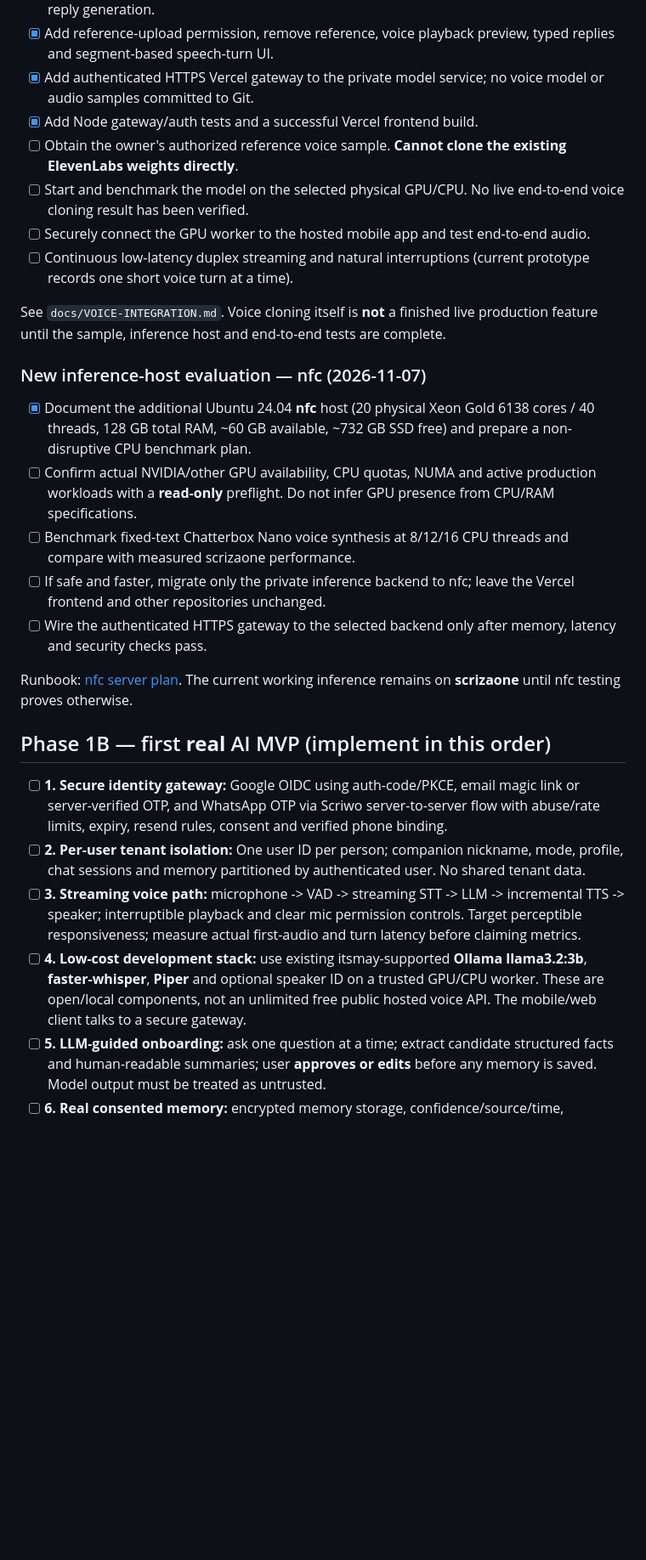
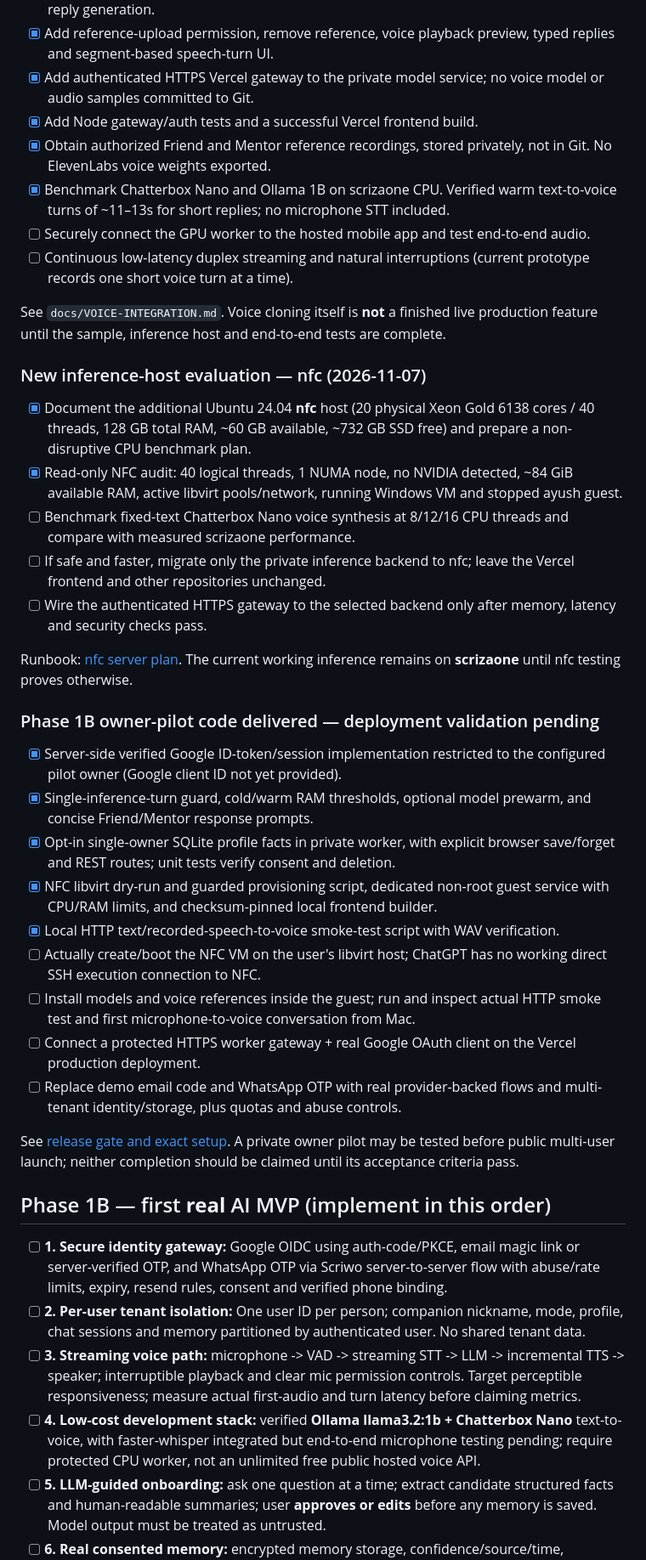
Before and after one commit to getkcoin-alt/mini-ai, a Markdown page: docs/MINI-AI-ROADMAP.md, the part around one of its changes. Shown at 85% size. Drawn GitHub-style; blank space fills up the shorter version.

Commit message:
docs: update Phase 1A/1B roadmap with verified voice benchmarks and honest NFC deployment blockers

```diff
--- a/docs/MINI-AI-ROADMAP.md
+++ b/docs/MINI-AI-ROADMAP.md
@@ -51,8 +51,8 @@ The competitive advantage is **trustworthy continuity + personal relevance + dep
 - [x] Add reference-upload permission, remove reference, voice playback preview, typed replies and segment-based speech-turn UI.
 - [x] Add authenticated HTTPS Vercel gateway to the private model service; no voice model or audio samples committed to Git.
 - [x] Add Node gateway/auth tests and a successful Vercel frontend build.
-- [ ] Obtain the owner's authorized reference voice sample. **Cannot clone the existing ElevenLabs weights directly**.
-- [ ] Start and benchmark the model on the selected physical GPU/CPU. No live end-to-end voice cloning result has been verified.
+- [x] Obtain authorized Friend and Mentor reference recordings, stored privately, not in Git. No ElevenLabs voice weights exported.
+- [x] Benchmark Chatterbox Nano and Ollama 1B on scrizaone CPU. Verified warm text-to-voice turns of ~11–13s for short replies; no microphone STT included.
 - [ ] Securely connect the GPU worker to the hosted mobile app and test end-to-end audio.
 - [ ] Continuous low-latency duplex streaming and natural interruptions (current prototype records one short voice turn at a time).
 
@@ -61,19 +61,33 @@ See `docs/VOICE-INTEGRATION.md`. Voice cloning itself is **not** a finished live
 ### New inference-host evaluation — nfc (2026-11-07)
 
 - [x] Document the additional Ubuntu 24.04 **nfc** host (20 physical Xeon Gold 6138 cores / 40 threads, 128 GB total RAM, ~60 GB available, ~732 GB SSD free) and prepare a non-disruptive CPU benchmark plan.
-- [ ] Confirm actual NVIDIA/other GPU availability, CPU quotas, NUMA and active production workloads with a **read-only** preflight. Do not infer GPU presence from CPU/RAM specifications.
+- [x] Read-only NFC audit: 40 logical threads, 1 NUMA node, no NVIDIA detected, ~84 GiB available RAM, active libvirt pools/network, running Windows VM and stopped ayush guest.
 - [ ] Benchmark fixed-text Chatterbox Nano voice synthesis at 8/12/16 CPU threads and compare with measured scrizaone performance.
 - [ ] If safe and faster, migrate only the private inference backend to nfc; leave the Vercel frontend and other repositories unchanged.
 - [ ] Wire the authenticated HTTPS gateway to the selected backend only after memory, latency and security checks pass.
 
 Runbook: [nfc server plan](PHASE-1B-NFC-SERVER.md). The current working inference remains on **scrizaone** until nfc testing proves otherwise.
 
+### Phase 1B owner-pilot code delivered — deployment validation pending
+
+- [x] Server-side verified Google ID-token/session implementation restricted to the configured pilot owner (Google client ID not yet provided).
+- [x] Single-inference-turn guard, cold/warm RAM thresholds, optional model prewarm, and concise Friend/Mentor response prompts.
+- [x] Opt-in single-owner SQLite profile facts in private worker, with explicit browser save/forget and REST routes; unit tests verify consent and deletion.
+- [x] NFC libvirt dry-run and guarded provisioning script, dedicated non-root guest service with CPU/RAM limits, and checksum-pinned local frontend builder.
+- [x] Local HTTP text/recorded-speech-to-voice smoke-test script with WAV verification.
+- [ ] Actually create/boot the NFC VM on the user's libvirt host; ChatGPT has no working direct SSH execution connection to NFC.
+- [ ] Install models and voice references inside the guest; run and inspect actual HTTP smoke test and first microphone-to-voice conversation from Mac.
+- [ ] Connect a protected HTTPS worker gateway + real Google OAuth client on the Vercel production deployment.
+- [ ] Replace demo email code and WhatsApp OTP with real provider-backed flows and multi-tenant identity/storage, plus quotas and abuse controls.
+
+See [release gate and exact setup](PHASE-1A-1B-RELEASE-GATE.md). A private owner pilot may be tested before public multi-user launch; neither completion should be claimed until its acceptance criteria pass.
+
 ## Phase 1B — first **real** AI MVP (implement in this order)
 
 - [ ] **1. Secure identity gateway:** Google OIDC using auth-code/PKCE, email magic link or server-verified OTP, and WhatsApp OTP via Scriwo server-to-server flow with abuse/rate limits, expiry, resend rules, consent and verified phone binding.
 - [ ] **2. Per-user tenant isolation:** One user ID per person; companion nickname, mode, profile, chat sessions and memory partitioned by authenticated user. No shared tenant data.
 - [ ] **3. Streaming voice path:** microphone -> VAD -> streaming STT -> LLM -> incremental TTS -> speaker; interruptible playback and clear mic permission controls. Target perceptible responsiveness; measure actual first-audio and turn latency before claiming metrics.
-- [ ] **4. Low-cost development stack:** use existing itsmay-supported **Ollama llama3.2:3b**, **faster-whisper**, **Piper** and optional speaker ID on a trusted GPU/CPU worker. These are open/local components, not an unlimited free public hosted voice API. The mobile/web client talks to a secure gateway.
+- [ ] **4. Low-cost development stack:** verified **Ollama llama3.2:1b + Chatterbox Nano** text-to-voice, with faster-whisper integrated but end-to-end microphone testing pending; require protected CPU worker, not an unlimited free public hosted voice API.
 - [ ] **5. LLM-guided onboarding:** ask one question at a time; extract candidate structured facts and human-readable summaries; user **approves or edits** before any memory is saved. Model output must be treated as untrusted.
 - [ ] **6. Real consented memory:** encrypted memory storage, confidence/source/time, inspect/edit/delete/export and explicit confirmation for sensitive facts; per-user isolation and voiceprint opt-in.
 - [ ] **7. Real Friend and Mentor orchestration:** retain independent principles from `itsmay/core/brain/prompts/system_mini*.md` and `core/companion/persona.py`; shared memory but different response styles; guard against false actions and hallucinations.
```
Also changed, not shown: other parts of docs/MINI-AI-ROADMAP.md (+1 -1 lines).
